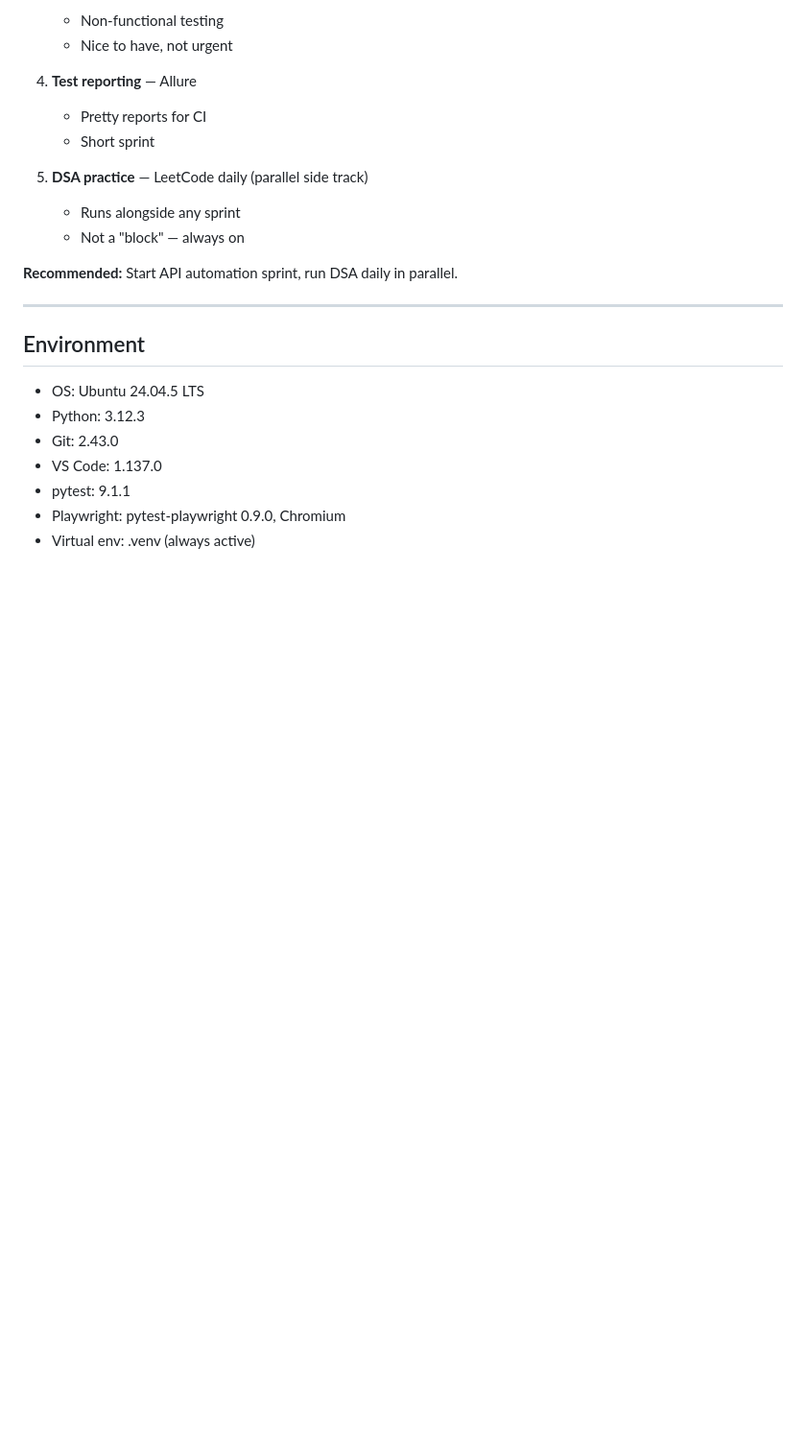
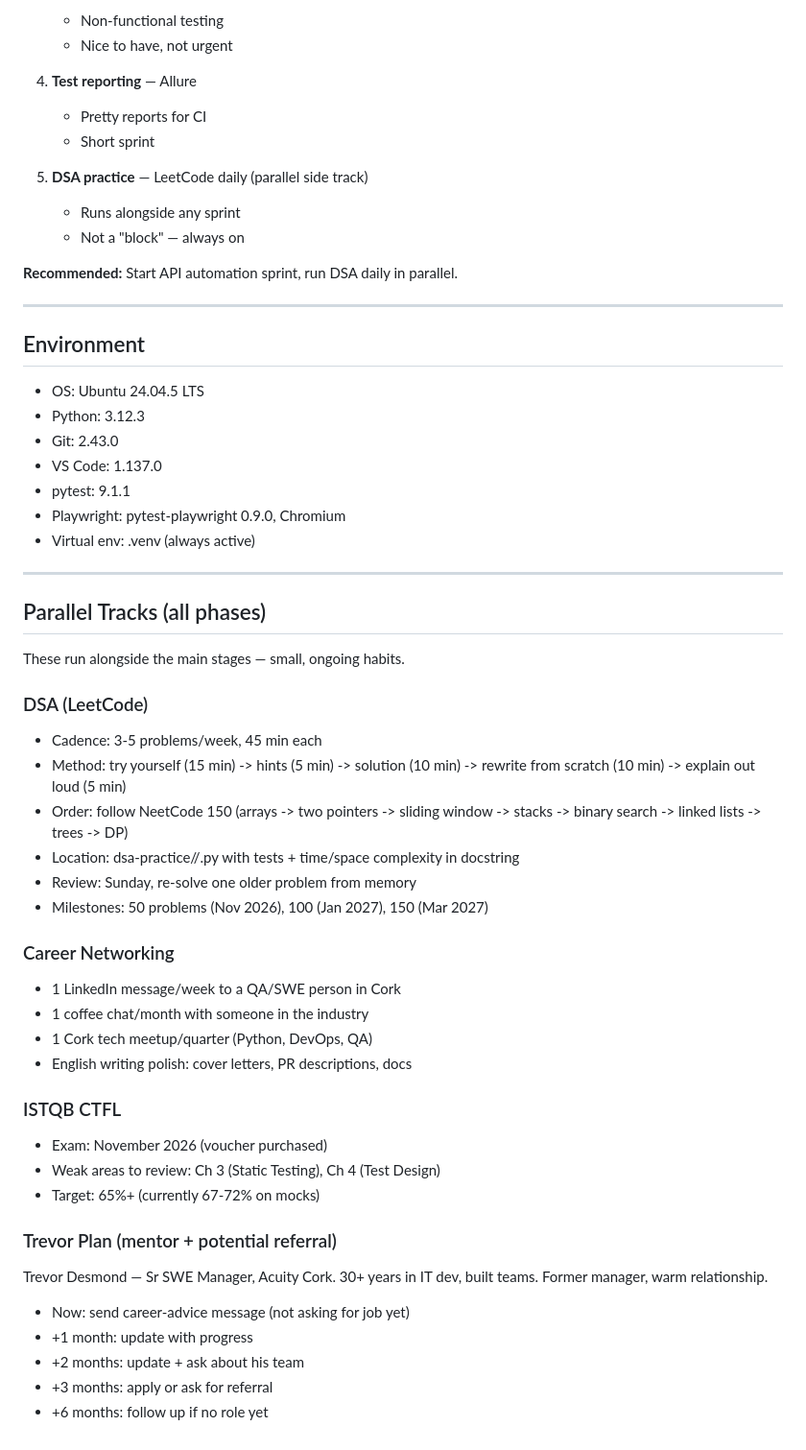
Before and after one commit to weilini/python-playground, a Markdown page: PROGRESS.md, the part around the change. Shown at 96% size. Drawn GitHub-style; blank space fills up the shorter version.

Commit message:
docs: add parallel tracks (DSA, networking, ISTQB, Trevor plan) to tracker

```diff
--- a/PROGRESS.md
+++ b/PROGRESS.md
@@ -166,3 +166,42 @@ After Playwright sprint:
 - pytest: 9.1.1
 - Playwright: pytest-playwright 0.9.0, Chromium
 - Virtual env: .venv (always active)
+
+---
+
+## Parallel Tracks (all phases)
+
+These run alongside the main stages — small, ongoing habits.
+
+### DSA (LeetCode)
+
+- Cadence: 3-5 problems/week, 45 min each
+- Method: try yourself (15 min) -> hints (5 min) -> solution (10 min) -> rewrite from scratch (10 min) -> explain out loud (5 min)
+- Order: follow NeetCode 150 (arrays -> two pointers -> sliding window -> stacks -> binary search -> linked lists -> trees -> DP)
+- Location: dsa-practice/<pattern>/<problem>.py with tests + time/space complexity in docstring
+- Review: Sunday, re-solve one older problem from memory
+- Milestones: 50 problems (Nov 2026), 100 (Jan 2027), 150 (Mar 2027)
+
+### Career Networking
+
+- 1 LinkedIn message/week to a QA/SWE person in Cork
+- 1 coffee chat/month with someone in the industry
+- 1 Cork tech meetup/quarter (Python, DevOps, QA)
+- English writing polish: cover letters, PR descriptions, docs
+
+### ISTQB CTFL
+
+- Exam: November 2026 (voucher purchased)
+- Weak areas to review: Ch 3 (Static Testing), Ch 4 (Test Design)
+- Target: 65%+ (currently 67-72% on mocks)
+
+### Trevor Plan (mentor + potential referral)
+
+Trevor Desmond — Sr SWE Manager, Acuity Cork. 30+ years in IT dev, built teams.
+Former manager, warm relationship.
+
+- Now: send career-advice message (not asking for job yet)
+- +1 month: update with progress
+- +2 months: update + ask about his team
+- +3 months: apply or ask for referral
+- +6 months: follow up if no role yet
```
